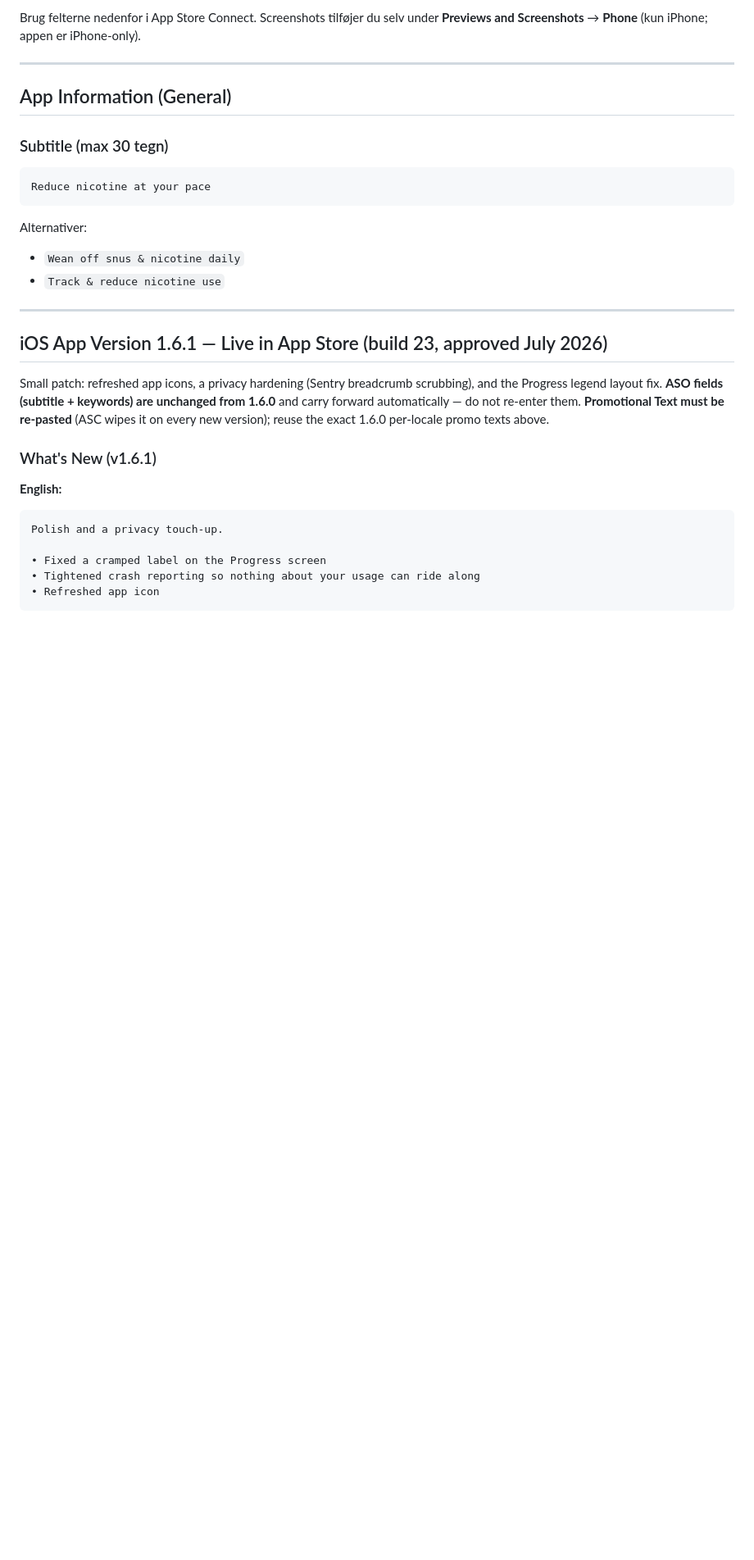
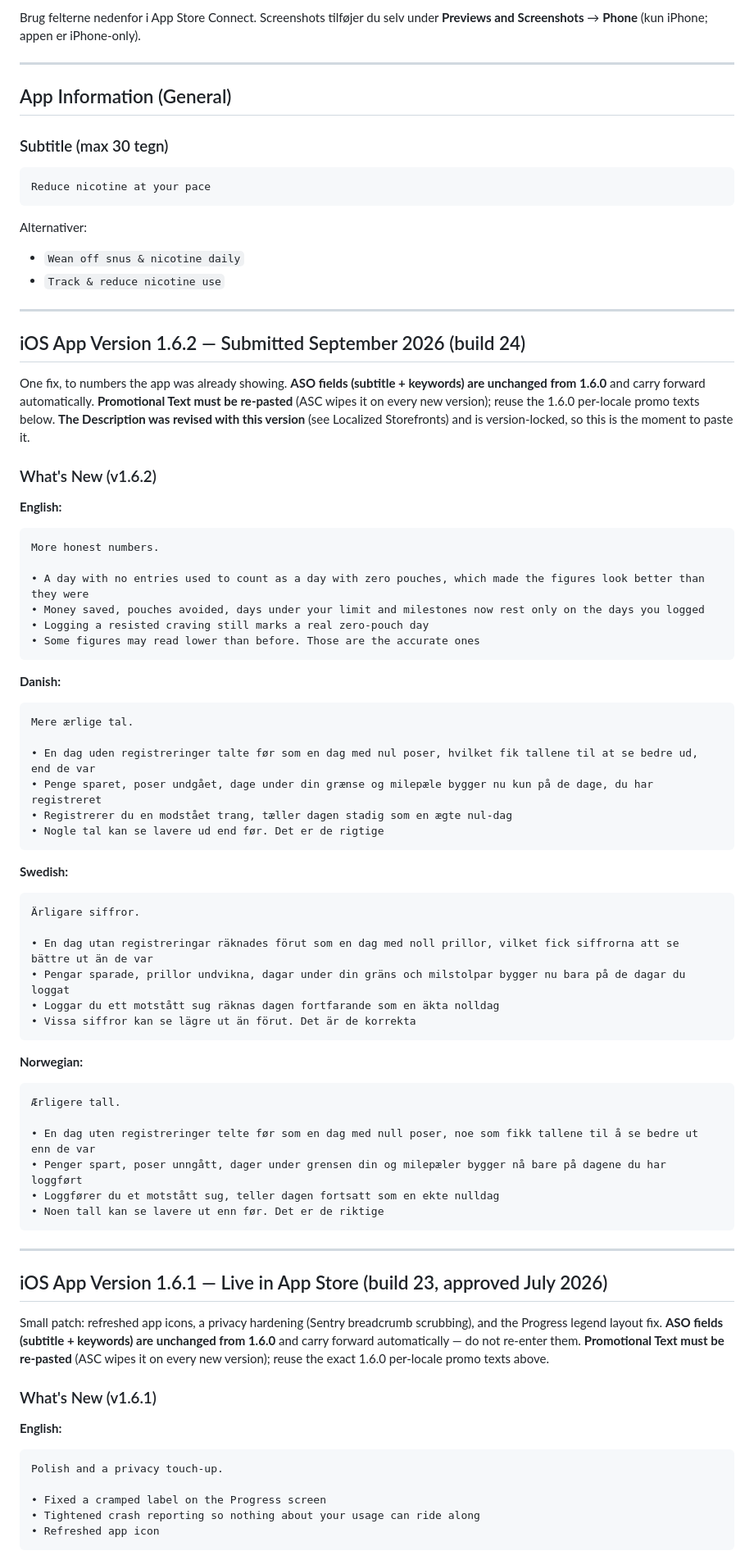
Before and after one commit to JarlLyng/wean-nicotine, a Markdown page: docs/APP_STORE_METADATA.md, the part around the change. Shown at 82% size. Drawn GitHub-style; blank space fills up the shorter version.

Commit message:
docs(store): add the 1.6.2 What's New in all four locales
One fix, but one with a visible consequence: money saved and pouches avoided
will read LOWER for anyone who had unlogged days, because those days used to
be credited as perfect. That has to be said in the release notes rather than
left as a surprise, so the last bullet names it directly.

Tone follows CLAUDE.md: the app flattered the figures, the user did nothing
wrong. No shame framing.

Also records that logging a resisted craving still marks a genuine zero-pouch
day, so nobody thinks they now have to use a pouch to make a day count.

Co-Authored-By: Claude Opus 5 <noreply@anthropic.com>

````diff
--- a/docs/APP_STORE_METADATA.md
+++ b/docs/APP_STORE_METADATA.md
@@ -41,6 +41,58 @@ Alternativer:
 
 - `Wean off snus & nicotine daily`
 - `Track & reduce nicotine use`
+
+---
+
+## iOS App Version 1.6.2 — Submitted September 2026 (build 24)
+
+One fix, to numbers the app was already showing. **ASO fields (subtitle + keywords) are unchanged from 1.6.0** and carry forward automatically. **Promotional Text must be re-pasted** (ASC wipes it on every new version); reuse the 1.6.0 per-locale promo texts below. **The Description was revised with this version** (see Localized Storefronts) and is version-locked, so this is the moment to paste it.
+
+### What's New (v1.6.2)
+
+**English:**
+
+```
+More honest numbers.
+
+• A day with no entries used to count as a day with zero pouches, which made the figures look better than they were
+• Money saved, pouches avoided, days under your limit and milestones now rest only on the days you logged
+• Logging a resisted craving still marks a real zero-pouch day
+• Some figures may read lower than before. Those are the accurate ones
+```
+
+**Danish:**
+
+```
+Mere ærlige tal.
+
+• En dag uden registreringer talte før som en dag med nul poser, hvilket fik tallene til at se bedre ud, end de var
+• Penge sparet, poser undgået, dage under din grænse og milepæle bygger nu kun på de dage, du har registreret
+• Registrerer du en modstået trang, tæller dagen stadig som en ægte nul-dag
+• Nogle tal kan se lavere ud end før. Det er de rigtige
+```
+
+**Swedish:**
+
+```
+Ärligare siffror.
+
+• En dag utan registreringar räknades förut som en dag med noll prillor, vilket fick siffrorna att se bättre ut än de var
+• Pengar sparade, prillor undvikna, dagar under din gräns och milstolpar bygger nu bara på de dagar du loggat
+• Loggar du ett motstått sug räknas dagen fortfarande som en äkta nolldag
+• Vissa siffror kan se lägre ut än förut. Det är de korrekta
+```
+
+**Norwegian:**
+
+```
+Ærligere tall.
+
+• En dag uten registreringer telte før som en dag med null poser, noe som fikk tallene til å se bedre ut enn de var
+• Penger spart, poser unngått, dager under grensen din og milepæler bygger nå bare på dagene du har loggført
+• Loggfører du et motstått sug, teller dagen fortsatt som en ekte nulldag
+• Noen tall kan se lavere ut enn før. Det er de riktige
+```
 
 ---
 
````
